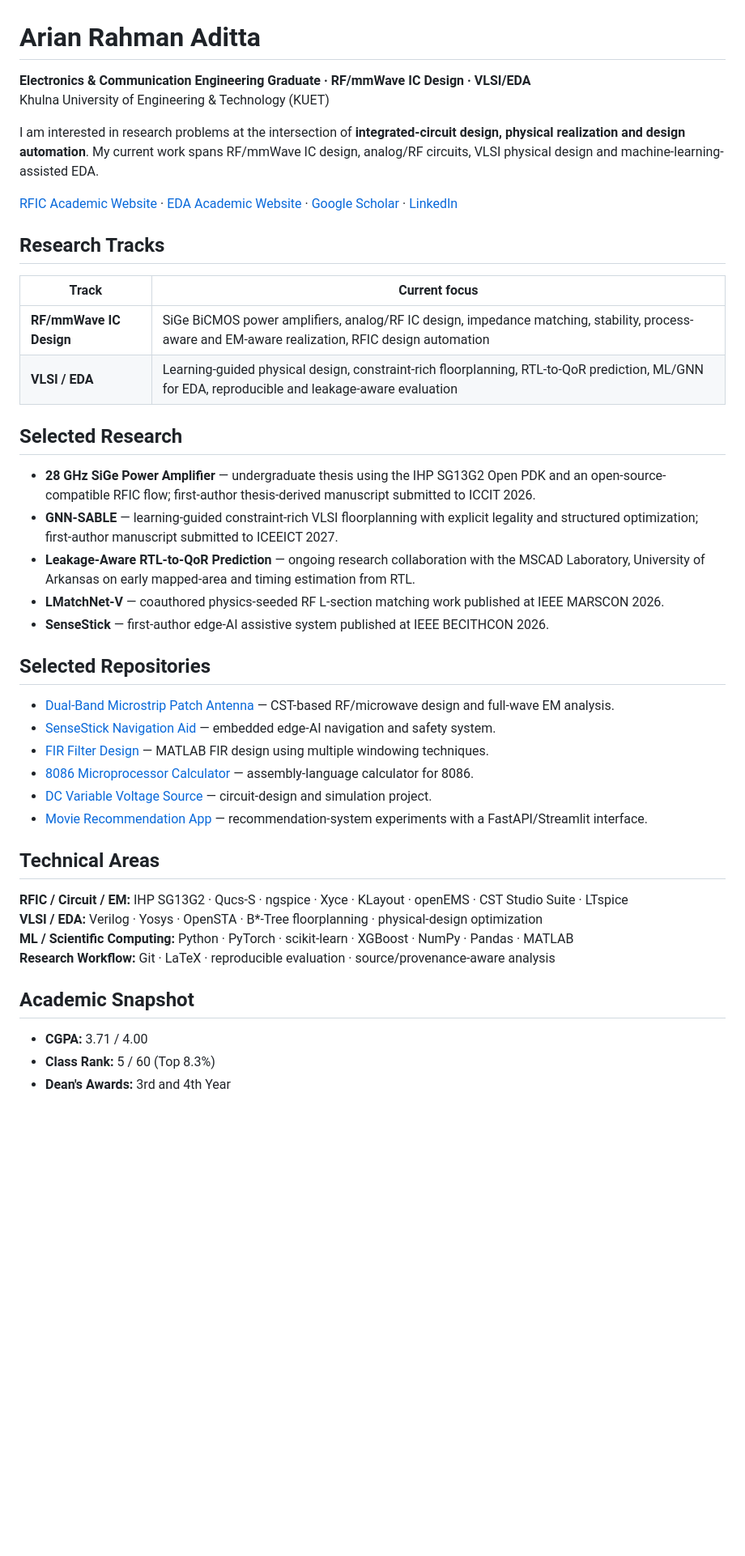
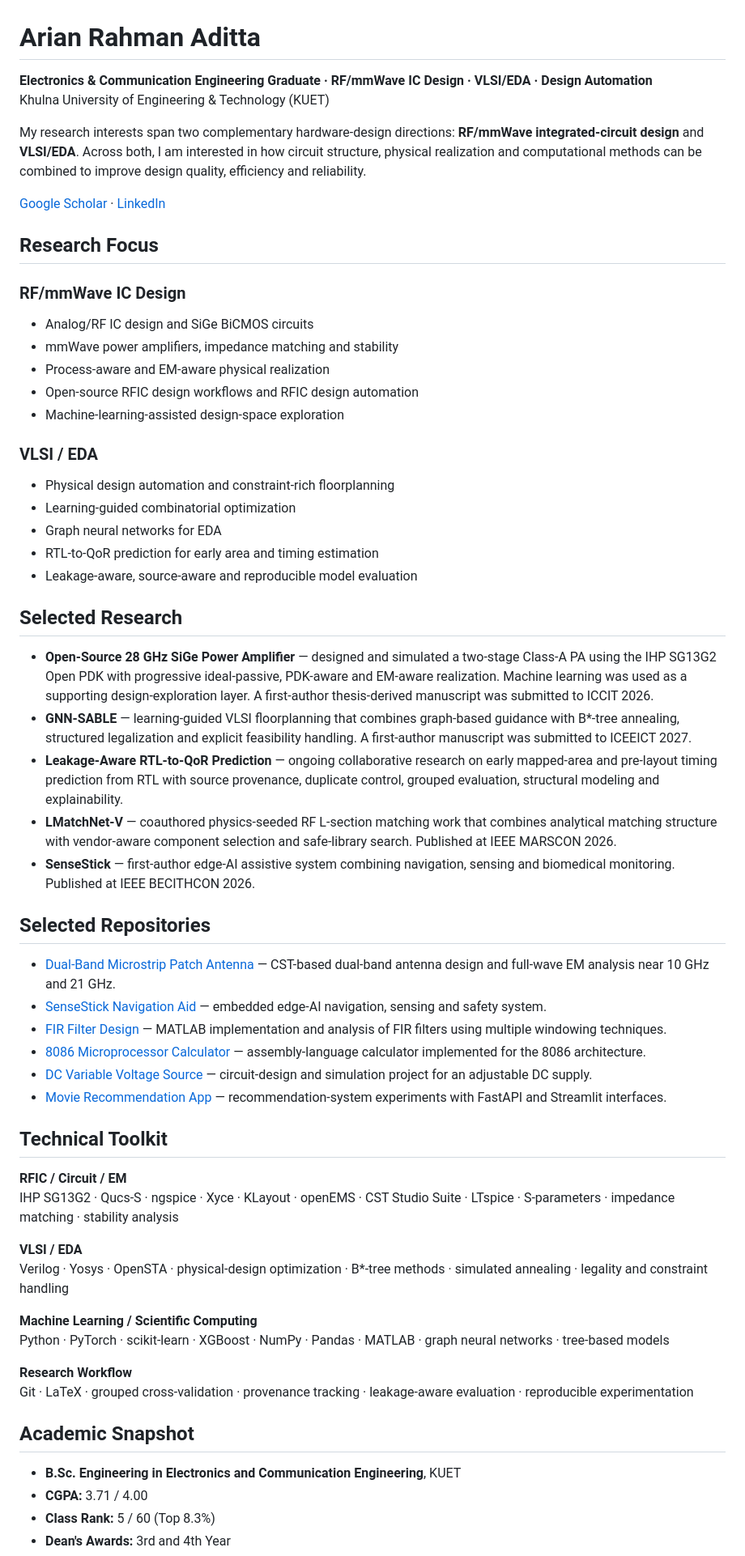
Before and after one commit to AryanAditta/AryanAditta, a Markdown page: README.md, the part around one of its changes. Shown at 81% size. GitHub-like rendering; blank space fills up the shorter version.

Commit message:
Refine GitHub profile for unified RFIC and EDA research identity

```diff
--- a/README.md
+++ b/README.md
@@ -1,45 +1,62 @@
 # Arian Rahman Aditta
 
-**Electronics & Communication Engineering Graduate · RF/mmWave IC Design · VLSI/EDA**
+**Electronics & Communication Engineering Graduate · RF/mmWave IC Design · VLSI/EDA · Design Automation**
 Khulna University of Engineering & Technology (KUET)
 
-I am interested in research problems at the intersection of **integrated-circuit design, physical realization and design automation**. My current work spans RF/mmWave IC design, analog/RF circuits, VLSI physical design and machine-learning-assisted EDA.
+My research interests span two complementary hardware-design directions: **RF/mmWave integrated-circuit design** and **VLSI/EDA**. Across both, I am interested in how circuit structure, physical realization and computational methods can be combined to improve design quality, efficiency and reliability.
 
-[RFIC Academic Website](https://aryanaditta.github.io/rfic-academic/) · [EDA Academic Website](https://aryanaditta.github.io/eda-academic/) · [Google Scholar](https://scholar.google.com/citations?user=Id4ByyUAAAAJ&hl=en) · [LinkedIn](https://www.linkedin.com/in/arian-rahman-aditta/)
+[Google Scholar](https://scholar.google.com/citations?user=Id4ByyUAAAAJ&hl=en) · [LinkedIn](https://www.linkedin.com/in/arian-rahman-aditta/)
 
-## Research Tracks
+## Research Focus
 
-| Track | Current focus |
-| --- | --- |
-| **RF/mmWave IC Design** | SiGe BiCMOS power amplifiers, analog/RF IC design, impedance matching, stability, process-aware and EM-aware realization, RFIC design automation |
-| **VLSI / EDA** | Learning-guided physical design, constraint-rich floorplanning, RTL-to-QoR prediction, ML/GNN for EDA, reproducible and leakage-aware evaluation |
+### RF/mmWave IC Design
+- Analog/RF IC design and SiGe BiCMOS circuits
+- mmWave power amplifiers, impedance matching and stability
+- Process-aware and EM-aware physical realization
+- Open-source RFIC design workflows and RFIC design automation
+- Machine-learning-assisted design-space exploration
+
+### VLSI / EDA
+- Physical design automation and constraint-rich floorplanning
+- Learning-guided combinatorial optimization
+- Graph neural networks for EDA
+- RTL-to-QoR prediction for early area and timing estimation
+- Leakage-aware, source-aware and reproducible model evaluation
 
 ## Selected Research
 
-- **28 GHz SiGe Power Amplifier** — undergraduate thesis using the IHP SG13G2 Open PDK and an open-source-compatible RFIC flow; first-author thesis-derived manuscript submitted to ICCIT 2026.
-- **GNN-SABLE** — learning-guided constraint-rich VLSI floorplanning with explicit legality and structured optimization; first-author manuscript submitted to ICEEICT 2027.
-- **Leakage-Aware RTL-to-QoR Prediction** — ongoing research collaboration with the MSCAD Laboratory, University of Arkansas on early mapped-area and timing estimation from RTL.
-- **LMatchNet-V** — coauthored physics-seeded RF L-section matching work published at IEEE MARSCON 2026.
-- **SenseStick** — first-author edge-AI assistive system published at IEEE BECITHCON 2026.
+- **Open-Source 28 GHz SiGe Power Amplifier** — designed and simulated a two-stage Class-A PA using the IHP SG13G2 Open PDK with progressive ideal-passive, PDK-aware and EM-aware realization. Machine learning was used as a supporting design-exploration layer. A first-author thesis-derived manuscript was submitted to ICCIT 2026.
+- **GNN-SABLE** — learning-guided VLSI floorplanning that combines graph-based guidance with B*-tree annealing, structured legalization and explicit feasibility handling. A first-author manuscript was submitted to ICEEICT 2027.
+- **Leakage-Aware RTL-to-QoR Prediction** — ongoing collaborative research on early mapped-area and pre-layout timing prediction from RTL with source provenance, duplicate control, grouped evaluation, structural modeling and explainability.
+- **LMatchNet-V** — coauthored physics-seeded RF L-section matching work that combines analytical matching structure with vendor-aware component selection and safe-library search. Published at IEEE MARSCON 2026.
+- **SenseStick** — first-author edge-AI assistive system combining navigation, sensing and biomedical monitoring. Published at IEEE BECITHCON 2026.
 
 ## Selected Repositories
 
-- [Dual-Band Microstrip Patch Antenna](https://github.com/AryanAditta/Dual-Band-Patch-Antenna) — CST-based RF/microwave design and full-wave EM analysis.
-- [SenseStick Navigation Aid](https://github.com/AryanAditta/SenseStick-Navigation-Aid) — embedded edge-AI navigation and safety system.
-- [FIR Filter Design](https://github.com/AryanAditta/FIR-Filter-Design) — MATLAB FIR design using multiple windowing techniques.
-- [8086 Microprocessor Calculator](https://github.com/AryanAditta/Designing-a-calculator-using-8086-microprocessor) — assembly-language calculator for 8086.
-- [DC Variable Voltage Source](https://github.com/AryanAditta/DC-Variable-Voltage-Source) — circuit-design and simulation project.
-- [Movie Recommendation App](https://github.com/AryanAditta/movie-recommendation-app) — recommendation-system experiments with a FastAPI/Streamlit interface.
+- [Dual-Band Microstrip Patch Antenna](https://github.com/AryanAditta/Dual-Band-Patch-Antenna) — CST-based dual-band antenna design and full-wave EM analysis near 10 GHz and 21 GHz.
+- [SenseStick Navigation Aid](https://github.com/AryanAditta/SenseStick-Navigation-Aid) — embedded edge-AI navigation, sensing and safety system.
+- [FIR Filter Design](https://github.com/AryanAditta/FIR-Filter-Design) — MATLAB implementation and analysis of FIR filters using multiple windowing techniques.
+- [8086 Microprocessor Calculator](https://github.com/AryanAditta/Designing-a-calculator-using-8086-microprocessor) — assembly-language calculator implemented for the 8086 architecture.
+- [DC Variable Voltage Source](https://github.com/AryanAditta/DC-Variable-Voltage-Source) — circuit-design and simulation project for an adjustable DC supply.
+- [Movie Recommendation App](https://github.com/AryanAditta/movie-recommendation-app) — recommendation-system experiments with FastAPI and Streamlit interfaces.
 
-## Technical Areas
+## Technical Toolkit
 
-**RFIC / Circuit / EM:** IHP SG13G2 · Qucs-S · ngspice · Xyce · KLayout · openEMS · CST Studio Suite · LTspice
-**VLSI / EDA:** Verilog · Yosys · OpenSTA · B*-Tree floorplanning · physical-design optimization
-**ML / Scientific Computing:** Python · PyTorch · scikit-learn · XGBoost · NumPy · Pandas · MATLAB
-**Research Workflow:** Git · LaTeX · reproducible evaluation · source/provenance-aware analysis
+**RFIC / Circuit / EM**
+IHP SG13G2 · Qucs-S · ngspice · Xyce · KLayout · openEMS · CST Studio Suite · LTspice · S-parameters · impedance matching · stability analysis
+
+**VLSI / EDA**
+Verilog · Yosys · OpenSTA · physical-design optimization · B*-tree methods · simulated annealing · legality and constraint handling
+
+**Machine Learning / Scientific Computing**
+Python · PyTorch · scikit-learn · XGBoost · NumPy · Pandas · MATLAB · graph neural networks · tree-based models
+
+**Research Workflow**
+Git · LaTeX · grouped cross-validation · provenance tracking · leakage-aware evaluation · reproducible experimentation
 
 ## Academic Snapshot
 
+- **B.Sc. Engineering in Electronics and Communication Engineering**, KUET
 - **CGPA:** 3.71 / 4.00
 - **Class Rank:** 5 / 60 (Top 8.3%)
 - **Dean's Awards:** 3rd and 4th Year
```
Also changed, not shown: other parts of README.md (+3 -1 lines).
